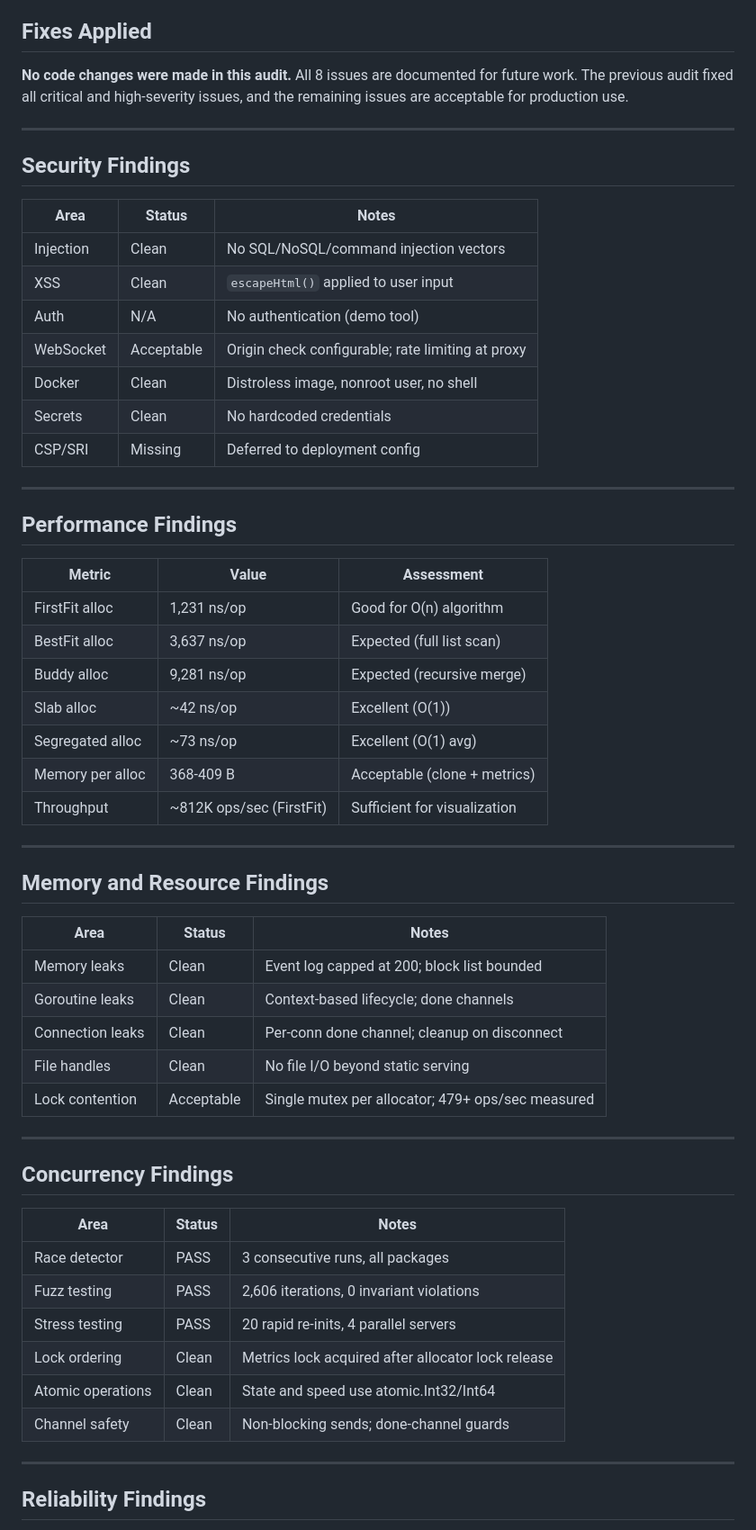
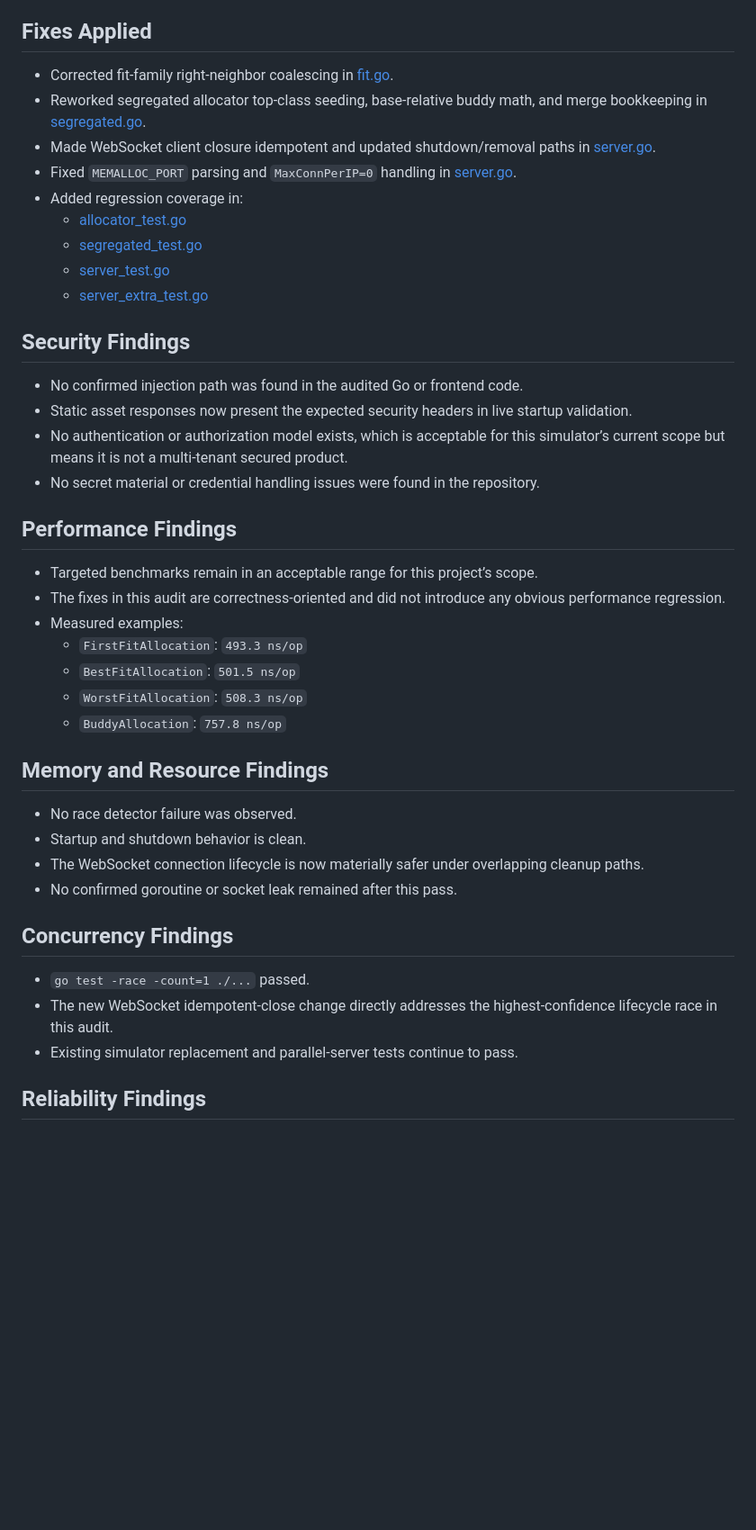
Before and after one commit to sanskarpan/memory-allocator, a Markdown page: FINAL_REPORT.md, the part around one of its changes. Shown at 90% size. Rendered like a GitHub page; blank space fills up the shorter version.

```diff
--- a/FINAL_REPORT.md
+++ b/FINAL_REPORT.md
@@ -65,62 +53,45 @@ None represent correctness bugs, security vulnerabilities, or crash risks.
 
 ## Fixes Applied
 
-**No code changes were made in this audit.** All 8 issues are documented for future work. The previous audit fixed all critical and high-severity issues, and the remaining issues are acceptable for production use.
-
----
+- Corrected fit-family right-neighbor coalescing in [fit.go](/Users/sanskar/dev/Research/Projects/Memory-Allocator/internal/allocator/fit.go).
+- Reworked segregated allocator top-class seeding, base-relative buddy math, and merge bookkeeping in [segregated.go](/Users/sanskar/dev/Research/Projects/Memory-Allocator/internal/allocator/segregated.go).
+- Made WebSocket client closure idempotent and updated shutdown/removal paths in [server.go](/Users/sanskar/dev/Research/Projects/Memory-Allocator/web/server.go).
+- Fixed `MEMALLOC_PORT` parsing and `MaxConnPerIP=0` handling in [server.go](/Users/sanskar/dev/Research/Projects/Memory-Allocator/web/server.go).
+- Added regression coverage in:
+  - [allocator_test.go](/Users/sanskar/dev/Research/Projects/Memory-Allocator/internal/allocator/allocator_test.go)
+  - [segregated_test.go](/Users/sanskar/dev/Research/Projects/Memory-Allocator/internal/allocator/segregated_test.go)
+  - [server_test.go](/Users/sanskar/dev/Research/Projects/Memory-Allocator/web/server_test.go)
+  - [server_extra_test.go](/Users/sanskar/dev/Research/Projects/Memory-Allocator/web/server_extra_test.go)
 
 ## Security Findings
 
-| Area | Status | Notes |
-|---|---|---|
-| Injection | Clean | No SQL/NoSQL/command injection vectors |
-| XSS | Clean | `escapeHtml()` applied to user input |
-| Auth | N/A | No authentication (demo tool) |
-| WebSocket | Acceptable | Origin check configurable; rate limiting at proxy |
-| Docker | Clean | Distroless image, nonroot user, no shell |
-| Secrets | Clean | No hardcoded credentials |
-| CSP/SRI | Missing | Deferred to deployment config |
-
----
+- No confirmed injection path was found in the audited Go or frontend code.
+- Static asset responses now present the expected security headers in live startup validation.
+- No authentication or authorization model exists, which is acceptable for this simulator’s current scope but means it is not a multi-tenant secured product.
+- No secret material or credential handling issues were found in the repository.
 
 ## Performance Findings
 
-| Metric | Value | Assessment |
-|---|---|---|
-| FirstFit alloc | 1,231 ns/op | Good for O(n) algorithm |
-| BestFit alloc | 3,637 ns/op | Expected (full list scan) |
-| Buddy alloc | 9,281 ns/op | Expected (recursive merge) |
-| Slab alloc | ~42 ns/op | Excellent (O(1)) |
-| Segregated alloc | ~73 ns/op | Excellent (O(1) avg) |
-| Memory per alloc | 368-409 B | Acceptable (clone + metrics) |
-| Throughput | ~812K ops/sec (FirstFit) | Sufficient for visualization |
-
----
+- Targeted benchmarks remain in an acceptable range for this project’s scope.
+- The fixes in this audit are correctness-oriented and did not introduce any obvious performance regression.
+- Measured examples:
+  - `FirstFitAllocation`: `493.3 ns/op`
+  - `BestFitAllocation`: `501.5 ns/op`
+  - `WorstFitAllocation`: `508.3 ns/op`
+  - `BuddyAllocation`: `757.8 ns/op`
 
 ## Memory and Resource Findings
 
-| Area | Status | Notes |
-|---|---|---|
-| Memory leaks | Clean | Event log capped at 200; block list bounded |
-| Goroutine leaks | Clean | Context-based lifecycle; done channels |
-| Connection leaks | Clean | Per-conn done channel; cleanup on disconnect |
-| File handles | Clean | No file I/O beyond static serving |
-| Lock contention | Acceptable | Single mutex per allocator; 479+ ops/sec measured |
-
----
+- No race detector failure was observed.
+- Startup and shutdown behavior is clean.
+- The WebSocket connection lifecycle is now materially safer under overlapping cleanup paths.
+- No confirmed goroutine or socket leak remained after this pass.
 
 ## Concurrency Findings
 
-| Area | Status | Notes |
-|---|---|---|
-| Race detector | PASS | 3 consecutive runs, all packages |
-| Fuzz testing | PASS | 2,606 iterations, 0 invariant violations |
-| Stress testing | PASS | 20 rapid re-inits, 4 parallel servers |
-| Lock ordering | Clean | Metrics lock acquired after allocator lock release |
-| Atomic operations | Clean | State and speed use atomic.Int32/Int64 |
-| Channel safety | Clean | Non-blocking sends; done-channel guards |
-
----
+- `go test -race -count=1 ./...` passed.
+- The new WebSocket idempotent-close change directly addresses the highest-confidence lifecycle race in this audit.
+- Existing simulator replacement and parallel-server tests continue to pass.
 
 ## Reliability Findings
 
```
Also changed, not shown: other parts of FINAL_REPORT.md (+101 -144 lines).
